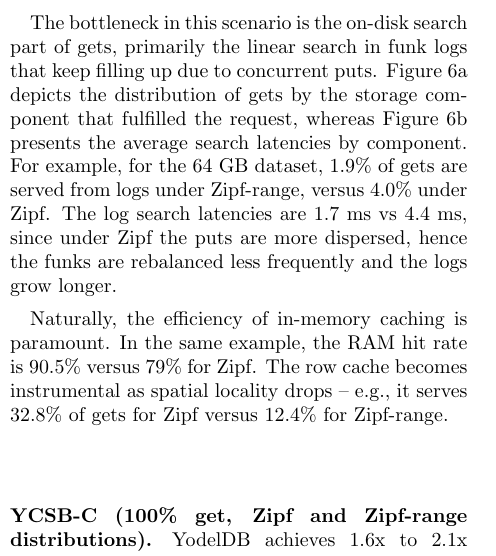
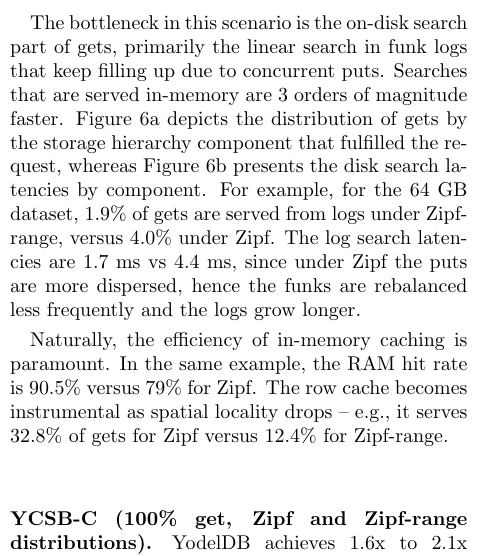
Before and after one commit to Eshcar/PiWi, a LaTeX document (Persistent-KVStore-for-RTAnalytics.tex, which reads eval.tex): part of one column of page 13 of 17 before the commit and part of one column of page 13 of 18 after it, cut so that both start at the same text. Compiled offline with pdfLaTeX; a LaTeX package or settings file that is missing is left out.

Commit message:
before pull

```diff
--- a/eval.tex
+++ b/eval.tex
@@ -205,12 +207,11 @@
 datasets that fit in memory, and slower for big datasets.
 
 The bottleneck in this scenario is the on-disk search part of gets, primarily the linear search in funk logs
-that keep filling up due to concurrent puts. Figure~\ref{fig:readstat:dist} depicts the distribution of gets
-by the storage component that fulfilled the request, whereas Figure~\ref{fig:readstat:lat} presents the
-average search latencies by component. For example, for the 64 GB dataset, $1.9\%$ of gets are served
-from logs under Zipf-range, versus $4.0\%$ under Zipf. The log search latencies are
-$1.7$ ms vs $4.4$ ms, since under Zipf the puts are more dispersed, hence the funks are rebalanced
-less frequently and the logs grow longer.
+that keep filling up due to concurrent puts. Searches that are served in-memory are 3 orders of magnitude
+faster. Figure~\ref{fig:readstat:dist} depicts the distribution of gets by the storage hierarchy component
+that fulfilled the request, whereas Figure~\ref{fig:readstat:lat} presents the disk search latencies by component.
+For example, for the 64 GB dataset, $1.9\%$ of gets are served from logs under Zipf-range, versus $4.0\%$ under Zipf.
+The log search latencies are $1.7$ ms vs $4.4$ ms, since under Zipf the puts are more dispersed, hence the funks are rebalanced less frequently and the logs grow longer.
 
 % Bloom filter efficiency ...
 
```
Also changed, not shown: eval.tex (12 more changed lines).
